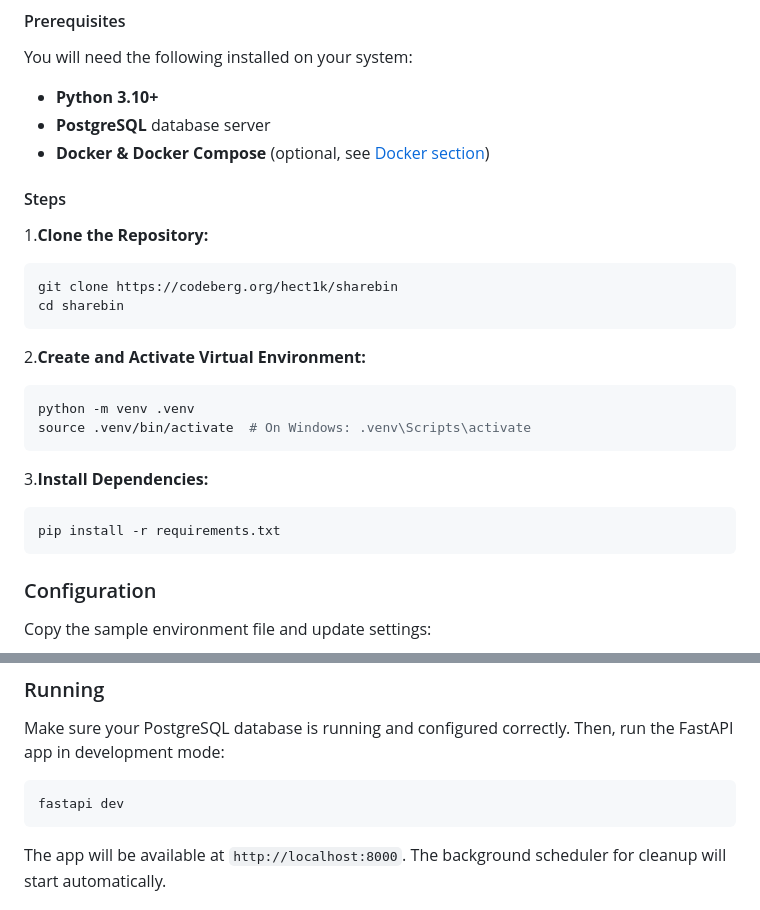
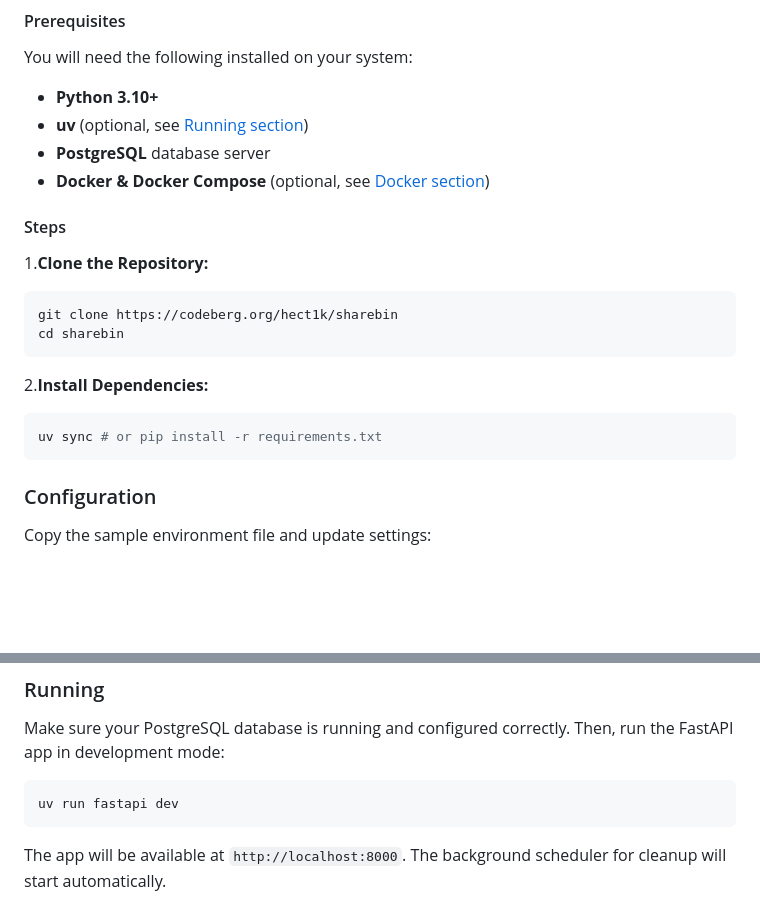
Before and after one commit to hect1k/sharebin, a Markdown page: README.md, 2 parts joined by grey strips. Drawn GitHub-style; blank space fills up the shorter version.

````diff
--- a/README.md
+++ b/README.md
@@ -47,6 +47,7 @@ Inspired by the [suckless philosophy](https://suckless.org/philosophy), sharebin
 You will need the following installed on your system:
 
 * **Python 3.10+**
+* **uv** (optional, see [Running section](#running))
 * **PostgreSQL** database server
 * **Docker & Docker Compose** (optional, see [Docker section](#docker))
 
@@ -59,17 +60,10 @@ git clone https://codeberg.org/hect1k/sharebin
 cd sharebin
 ```
 
-2.**Create and Activate Virtual Environment:**
+2.**Install Dependencies:**
 
 ```bash
-python -m venv .venv
-source .venv/bin/activate  # On Windows: .venv\Scripts\activate
-```
-
-3.**Install Dependencies:**
-
-```bash
-pip install -r requirements.txt
+uv sync # or pip install -r requirements.txt
 ```
 
 ### Configuration
@@ -125,7 +119,7 @@ Set values for the following sections:
 Make sure your PostgreSQL database is running and configured correctly. Then, run the FastAPI app in development mode:
 
 ```bash
-fastapi dev
+uv run fastapi dev
 ```
 
 The app will be available at `http://localhost:8000`. The background scheduler for cleanup will start automatically.
````
Also changed, not shown: CONTRIBUTING.md (+7 -11 lines).
